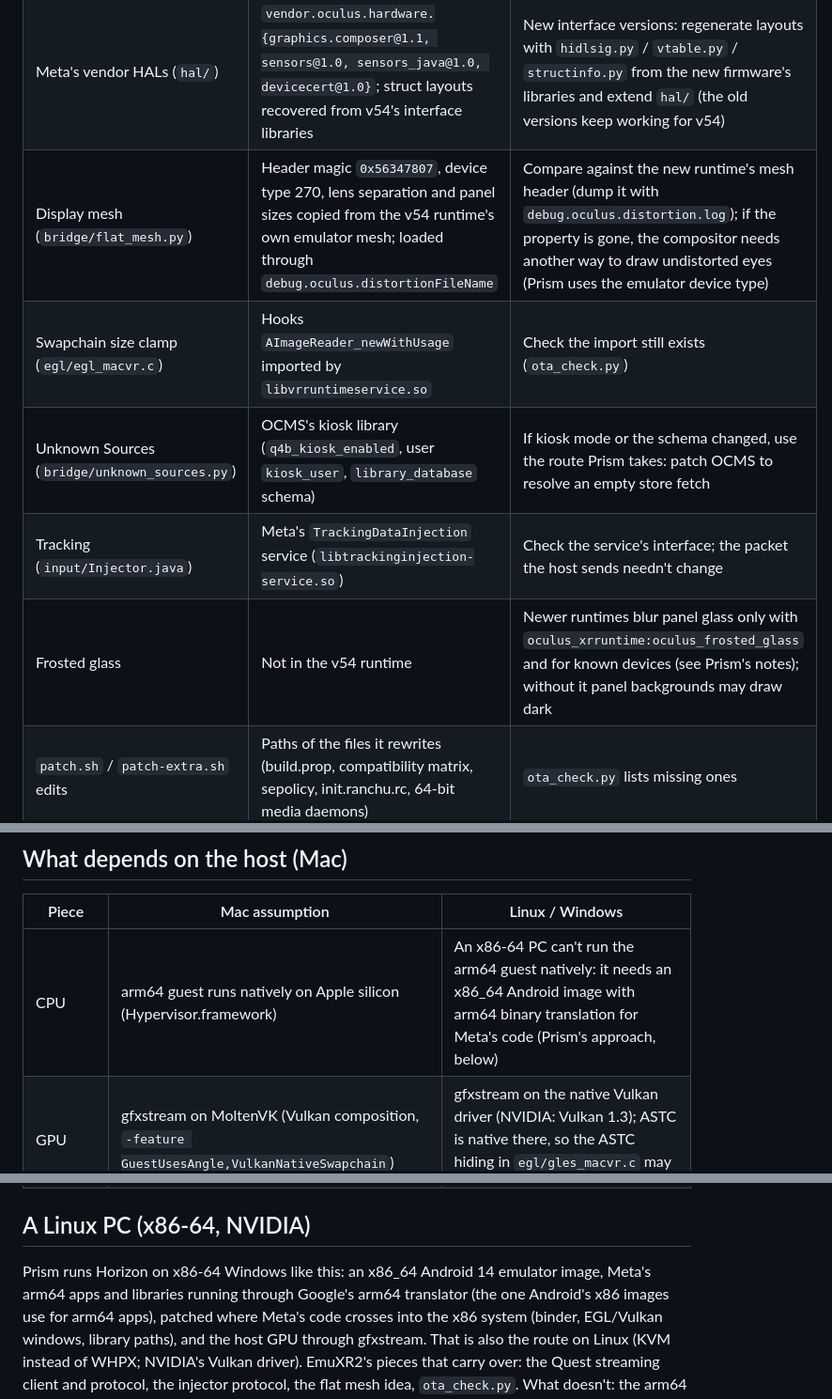
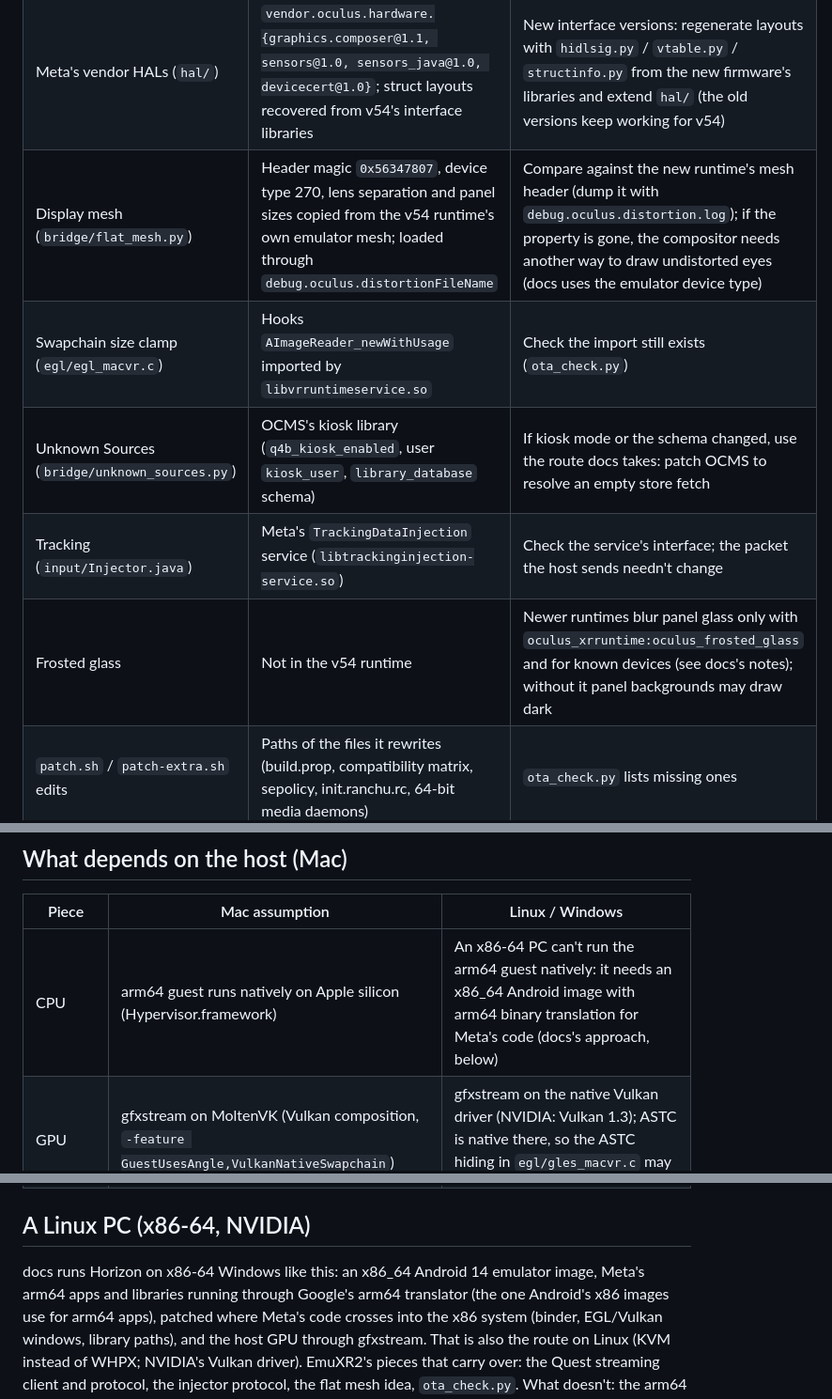
Before and after one commit to shlingusjambo-glitch/EmuXR2, a Markdown page: docs/porting.md, 3 parts joined by grey strips. Shown at 94% size. Rendered like a GitHub page.

```diff
--- a/docs/porting.md
+++ b/docs/porting.md
@@ -13,11 +13,11 @@ python3 tools/ota_check.py <dir with img/>   # read-only: lists what still holds
 | --- | --- | --- |
 | Android base | API 32; `patch.sh` boots the Quest's system, system_ext and product partitions on the API 32 emulator image, and copies that image's vendor partition from fixed offsets (`dd ... skip=$((4096+5607424))`) | A newer Android needs the matching `system-images/android-<api>` image, its vendor partition offsets (`lpdump.py` prints them) and a `build_super.py` run against it |
 | Meta's vendor HALs (`hal/`) | `vendor.oculus.hardware.{graphics.composer@1.1, sensors@1.0, sensors_java@1.0, devicecert@1.0}`; struct layouts recovered from v54's interface libraries | New interface versions: regenerate layouts with `hidlsig.py` / `vtable.py` / `structinfo.py` from the new firmware's libraries and extend `hal/` (the old versions keep working for v54) |
-| Display mesh (`bridge/flat_mesh.py`) | Header magic `0x56347807`, device type 270, lens separation and panel sizes copied from the v54 runtime's own emulator mesh; loaded through `debug.oculus.distortionFileName` | Compare against the new runtime's mesh header (dump it with `debug.oculus.distortion.log`); if the property is gone, the compositor needs another way to draw undistorted eyes (Prism uses the emulator device type) |
+| Display mesh (`bridge/flat_mesh.py`) | Header magic `0x56347807`, device type 270, lens separation and panel sizes copied from the v54 runtime's own emulator mesh; loaded through `debug.oculus.distortionFileName` | Compare against the new runtime's mesh header (dump it with `debug.oculus.distortion.log`); if the property is gone, the compositor needs another way to draw undistorted eyes (docs uses the emulator device type) |
 | Swapchain size clamp (`egl/egl_macvr.c`) | Hooks `AImageReader_newWithUsage` imported by `libvrruntimeservice.so` | Check the import still exists (`ota_check.py`) |
-| Unknown Sources (`bridge/unknown_sources.py`) | OCMS's kiosk library (`q4b_kiosk_enabled`, user `kiosk_user`, `library_database` schema) | If kiosk mode or the schema changed, use the route Prism takes: patch OCMS to resolve an empty store fetch |
+| Unknown Sources (`bridge/unknown_sources.py`) | OCMS's kiosk library (`q4b_kiosk_enabled`, user `kiosk_user`, `library_database` schema) | If kiosk mode or the schema changed, use the route docs takes: patch OCMS to resolve an empty store fetch |
 | Tracking (`input/Injector.java`) | Meta's `TrackingDataInjection` service (`libtrackinginjection-service.so`) | Check the service's interface; the packet the host sends needn't change |
-| Frosted glass | Not in the v54 runtime | Newer runtimes blur panel glass only with `oculus_xrruntime:oculus_frosted_glass` and for known devices (see Prism's notes); without it panel backgrounds may draw dark |
+| Frosted glass | Not in the v54 runtime | Newer runtimes blur panel glass only with `oculus_xrruntime:oculus_frosted_glass` and for known devices (see docs's notes); without it panel backgrounds may draw dark |
 | `patch.sh` / `patch-extra.sh` edits | Paths of the files it rewrites (build.prop, compatibility matrix, sepolicy, init.ranchu.rc, 64-bit media daemons) | `ota_check.py` lists missing ones |
 
 Everything else is version-independent: the Vulkan and GLES shims (`vk/`, `egl/`) wrap Android interfaces, the stream
@@ -27,14 +27,14 @@ Everything else is version-independent: the Vulkan and GLES shims (`vk/`, `egl/`
 
 | Piece | Mac assumption | Linux / Windows |
 | --- | --- | --- |
-| CPU | arm64 guest runs natively on Apple silicon (Hypervisor.framework) | An x86-64 PC can't run the arm64 guest natively: it needs an x86_64 Android image with arm64 binary translation for Meta's code (Prism's approach, below) |
+| CPU | arm64 guest runs natively on Apple silicon (Hypervisor.framework) | An x86-64 PC can't run the arm64 guest natively: it needs an x86_64 Android image with arm64 binary translation for Meta's code (docs's approach, below) |
 | GPU | gfxstream on MoltenVK (Vulkan composition, `-feature GuestUsesAngle,VulkanNativeSwapchain`) | gfxstream on the native Vulkan driver (NVIDIA: Vulkan 1.3); ASTC is native there, so the ASTC hiding in `egl/gles_macvr.c` may be unnecessary |
 | Capture and encode | gRPC frames into a file (`bridge/grpc_follow.py`), VideoToolbox (`bridge/vtenc.c`) | Same gRPC capture; encode with NVENC (`h264_nvenc` through PyAV, or a small native helper like `vtenc.c`) |
 | Tools | e2fsprogs from Homebrew, `sips`, `taskpolicy` | e2fsprogs from the distribution; paths in `patch.sh` / `e2put.sh` (`/opt/homebrew/...`) need a variable |
 
 ## A Linux PC (x86-64, NVIDIA)
 
-Prism runs Horizon on x86-64 Windows like this: an x86_64 Android 14 emulator image, Meta's arm64 apps and libraries
+docs runs Horizon on x86-64 Windows like this: an x86_64 Android 14 emulator image, Meta's arm64 apps and libraries
 running through Google's arm64 translator (the one Android's x86 images use for arm64 apps), patched where Meta's code
 crosses into the x86 system (binder, EGL/Vulkan windows, library paths), and the host GPU through gfxstream. That is
 also the route on Linux (KVM instead of WHPX; NVIDIA's Vulkan driver). EmuXR2's pieces that carry over: the Quest
```
